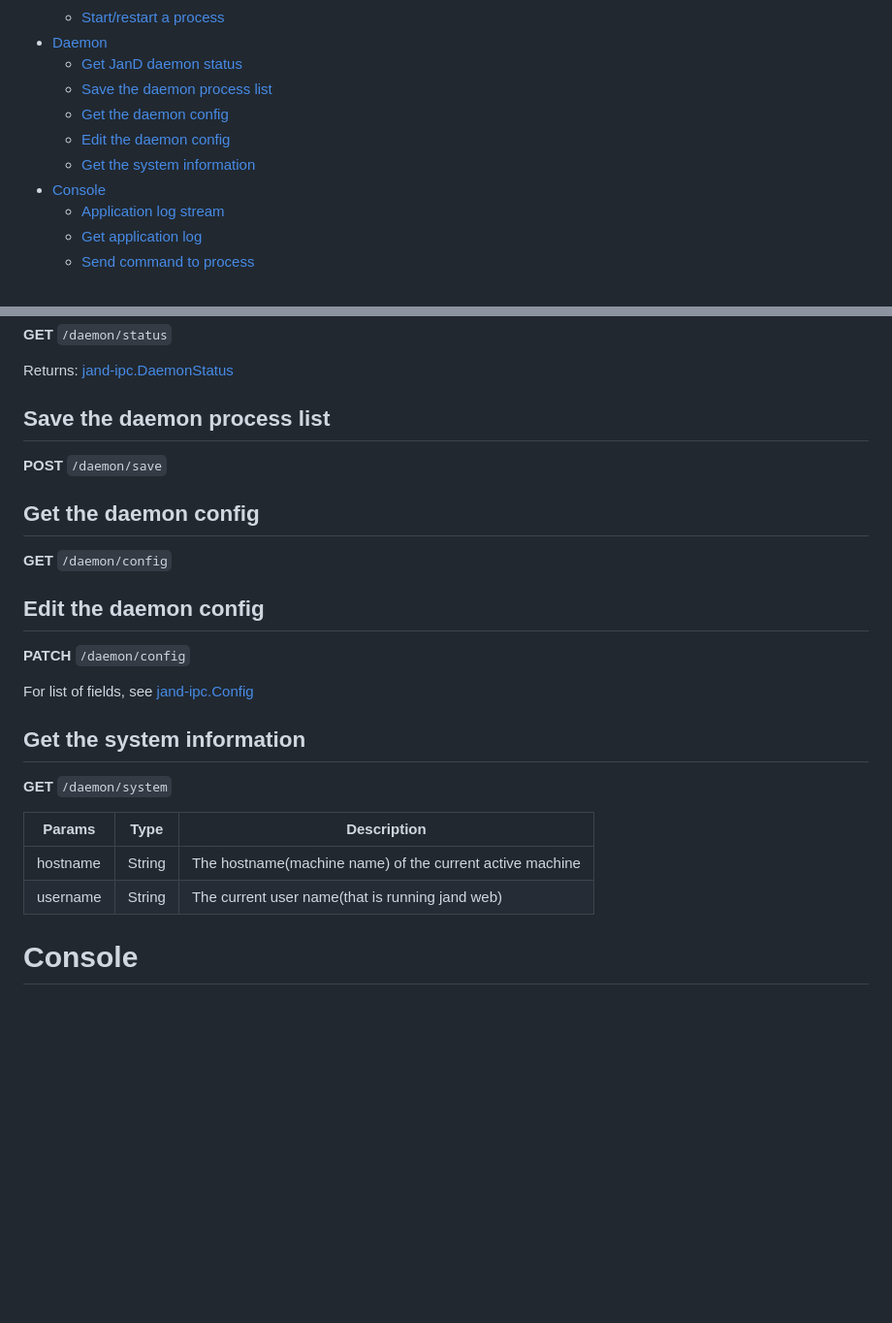
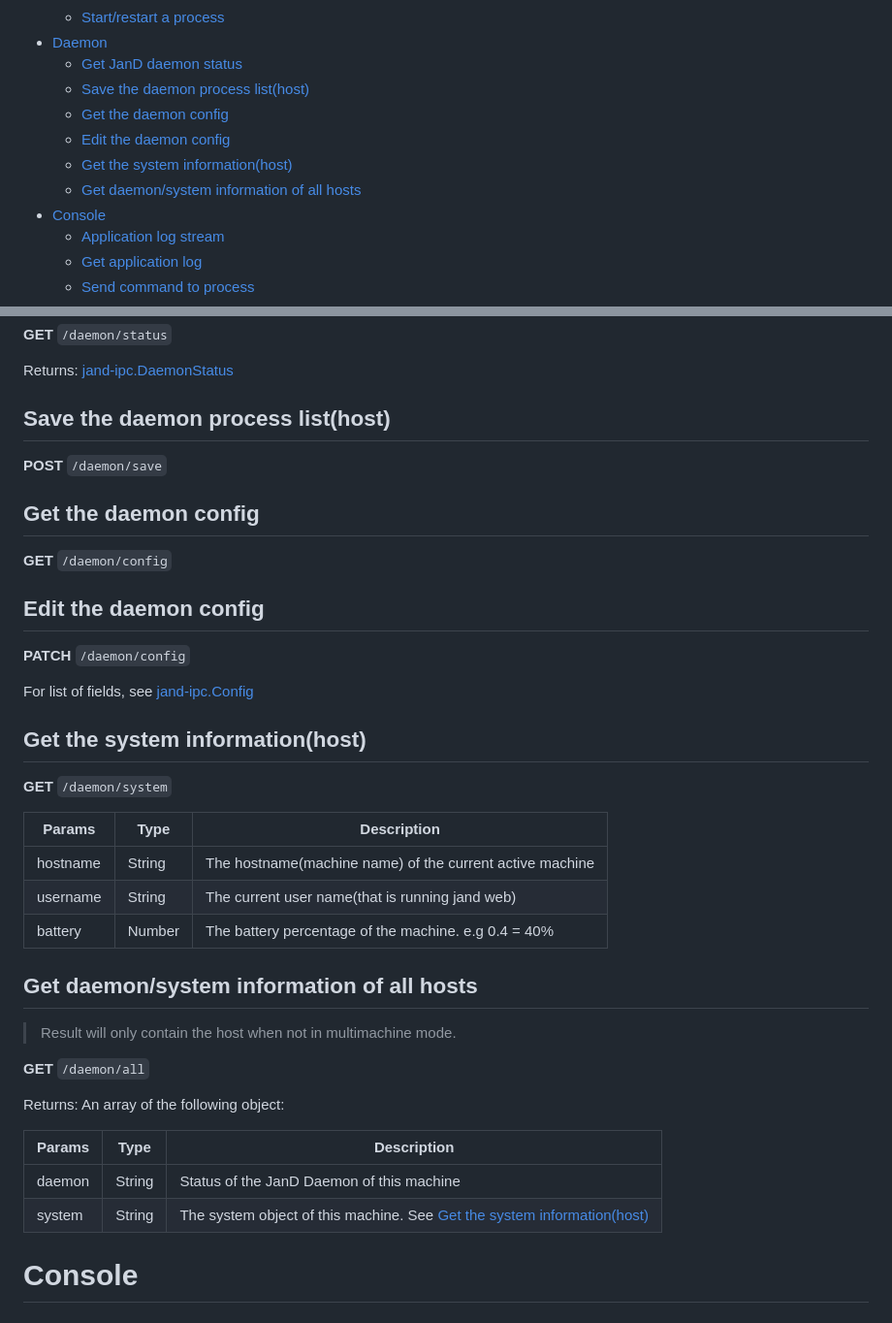
Before and after one commit to skybird23333/jand-web, a Markdown page: API.md, 2 parts joined by grey strips. Shown at 97% size. Rendered like a GitHub page; blank space fills up the shorter version.

Commit message:
DOC: Add /daemon/all

```diff
--- a/API.md
+++ b/API.md
@@ -14,10 +14,11 @@
   - [Start/restart a process](#startrestart-a-process)
 - [Daemon](#daemon)
   - [Get JanD daemon status](#get-jand-daemon-status)
-  - [Save the daemon process list](#save-the-daemon-process-list)
+  - [Save the daemon process list(host)](#save-the-daemon-process-listhost)
   - [Get the daemon config](#get-the-daemon-config)
   - [Edit the daemon config](#edit-the-daemon-config)
-  - [Get the system information](#get-the-system-information)
+  - [Get the system information(host)](#get-the-system-informationhost)
+  - [Get daemon/system information of all hosts](#get-daemonsystem-information-of-all-hosts)
 - [Console](#console)
   - [Application log stream](#application-log-stream)
   - [Get application log](#get-application-log)
@@ -163,7 +164,7 @@ If the process is not running, this will start it up. If it is already running,
 
 Returns: [jand-ipc.DaemonStatus](https://github.com/skybird23333/jand-ipc#daemonstatus--object)
 
-## Save the daemon process list
+## Save the daemon process list(host)
 
 **POST** `/daemon/save`
 
@@ -176,7 +177,7 @@ Returns: [jand-ipc.DaemonStatus](https://github.com/skybird23333/jand-ipc#daemon
 
 For list of fields, see [jand-ipc.Config](https://github.com/skybird23333/jand-ipc#config--object)
 
-## Get the system information
+## Get the system information(host)
 
 **GET** `/daemon/system`
 
@@ -184,6 +185,20 @@ For list of fields, see [jand-ipc.Config](https://github.com/skybird23333/jand-i
 | -------- | ------ | -------------------------------------------------------- |
 | hostname | String | The hostname(machine name) of the current active machine |
 | username | String | The current user name(that is running jand web)          |
+| battery  | Number | The battery percentage of the machine. e.g 0.4 = 40%     |
+
+## Get daemon/system information of all hosts
+
+> Result will only contain the host when not in multimachine mode.
+
+**GET** `/daemon/all`
+
+Returns: An array of the following object:
+
+| Params | Type   | Description                                                                                                |
+| ------ | ------ | ---------------------------------------------------------------------------------------------------------- |
+| daemon | String | Status of the JanD Daemon of this machine                                                                  |
+| system | String | The system object of this machine. See [Get the system information(host)](#get-the-system-informationhost) |
 
 # Console
 
```
Also changed, not shown: other parts of API.md (+1 -1 lines).
